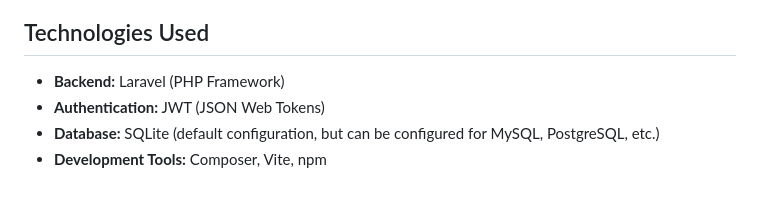
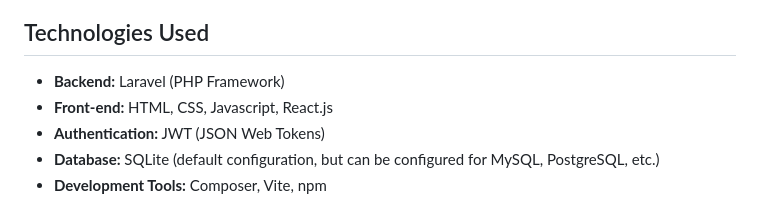
Before and after one commit to course-software-engineering-2025-1/web-system-controlling-commercial-finances, a Markdown page: README.md, the part around the change. GitHub-like rendering.

```diff
--- a/README.md
+++ b/README.md
@@ -79,6 +79,7 @@ The system is divided into modules to facilitate financial and commercial manage
 
 ## Technologies Used
 - **Backend:** Laravel (PHP Framework)
+- **Front-end:** HTML, CSS, Javascript, React.js
 - **Authentication:** JWT (JSON Web Tokens)
 - **Database:** SQLite (default configuration, but can be configured for MySQL, PostgreSQL, etc.)
 - **Development Tools:** Composer, Vite, npm
```
